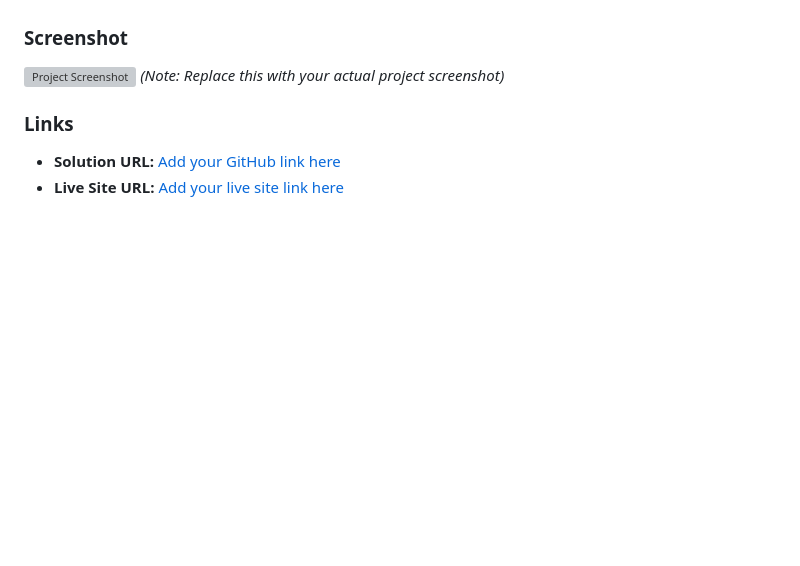
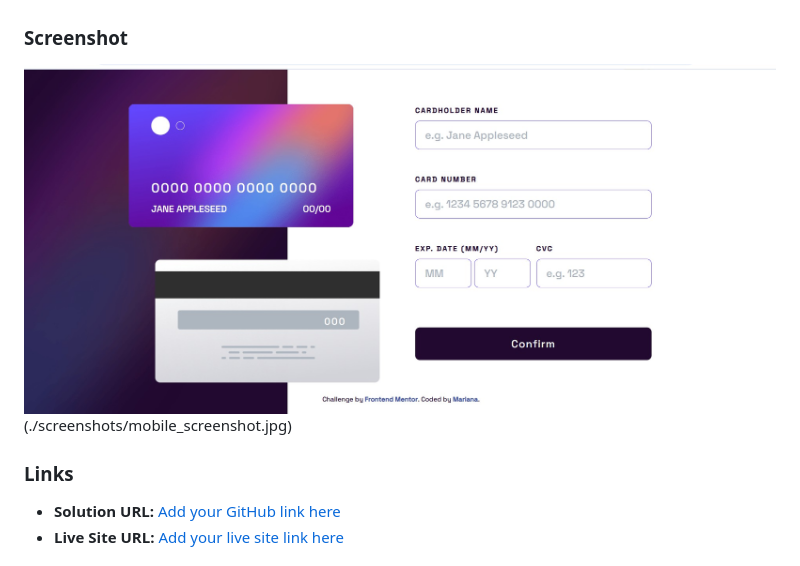
Before and after one commit to KMary13/interactive-card-form, a Markdown page: README.md, the part around the change. GitHub-like rendering; pictures changed too: screenshots/desktop_screenshot.jpg (added); blank space fills up the shorter version; grey boxes are pictures that could not be loaded.

Commit message:
Update README with screenshot

```diff
--- a/README.md
+++ b/README.md
@@ -30,8 +30,8 @@ Users should be able to:
 
 ### Screenshot
 
-![Project Screenshot](./screenshot.jpg)
-_(Note: Replace this with your actual project screenshot)_
+![Project Screenshots](./screenshots/desktop_screenshot.jpg)
+(./screenshots/mobile_screenshot.jpg)
 
 ### Links
 
```
Also changed, not shown: screenshots/mobile_screenshot.jpg (added).
